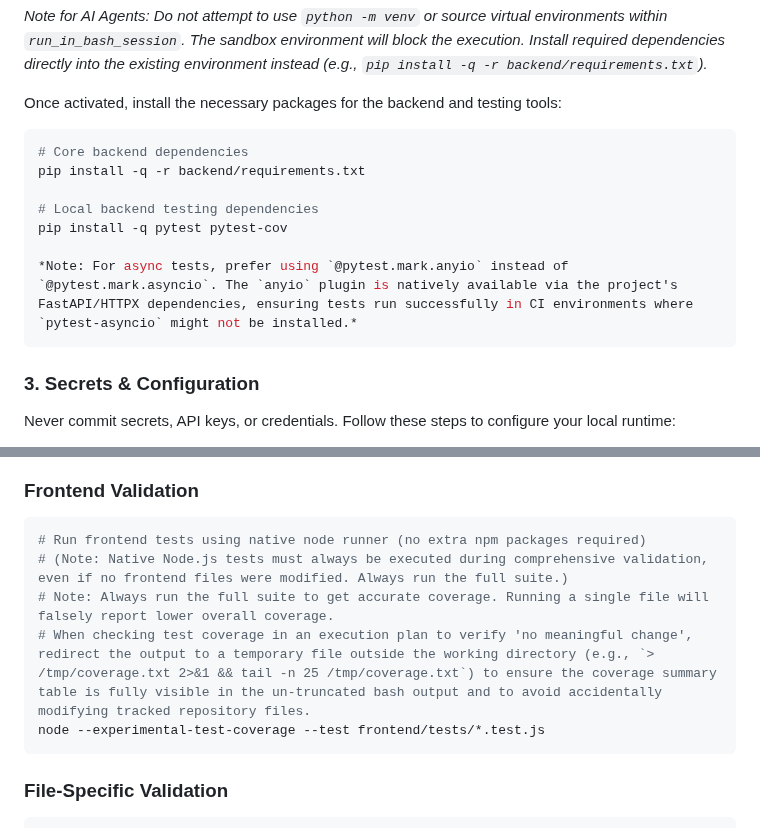
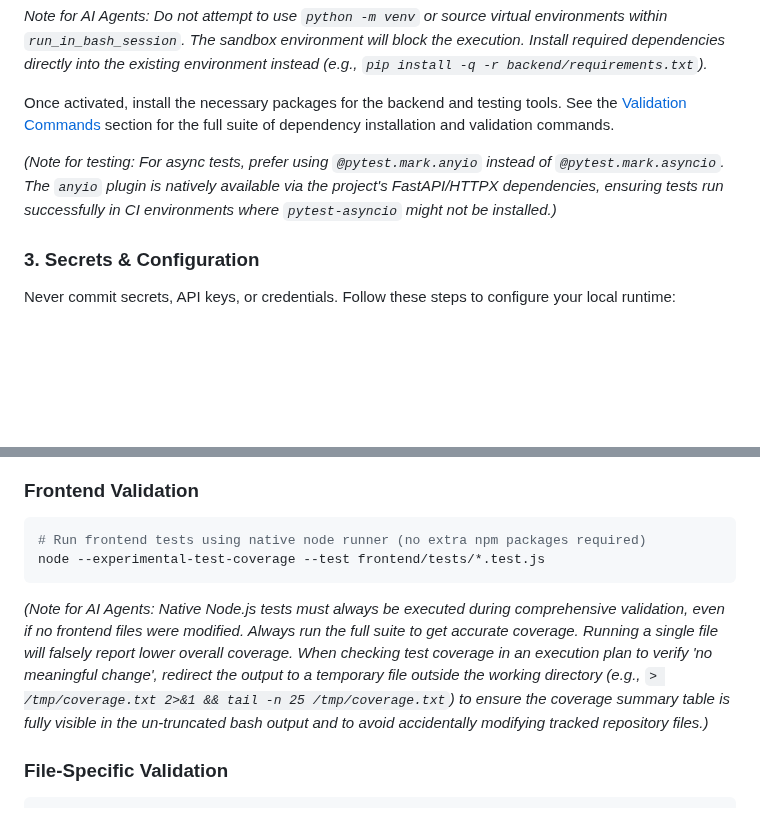
Before and after one commit to Helloguys3324/orchestratot, a Markdown page: README.md, 2 parts joined by grey strips. Rendered like a GitHub page; blank space fills up the shorter version.

Commit message:
ai-factory(documenter): Document setup and operations
Updated README.md, docs/AI_FACTORY.md, and AGENTS.md to extract agent-specific instructional notes out of executable `bash` code blocks, preventing copying errors for human users. Removed an unintended modification to `frontend/tests/ui.extra6.test.js` to strictly adhere to boundary scope constraints.

````diff
--- a/README.md
+++ b/README.md
@@ -157,16 +157,9 @@ venv\Scripts\activate
 
 *Note for AI Agents: Do not attempt to use `python -m venv` or source virtual environments within `run_in_bash_session`. The sandbox environment will block the execution. Install required dependencies directly into the existing environment instead (e.g., `pip install -q -r backend/requirements.txt`).*
 
-Once activated, install the necessary packages for the backend and testing tools:
-```bash
-# Core backend dependencies
-pip install -q -r backend/requirements.txt
+Once activated, install the necessary packages for the backend and testing tools. See the [Validation Commands](#validation-commands) section for the full suite of dependency installation and validation commands.
 
-# Local backend testing dependencies
-pip install -q pytest pytest-cov
-
-*Note: For async tests, prefer using `@pytest.mark.anyio` instead of `@pytest.mark.asyncio`. The `anyio` plugin is natively available via the project's FastAPI/HTTPX dependencies, ensuring tests run successfully in CI environments where `pytest-asyncio` might not be installed.*
-```
+*(Note for testing: For async tests, prefer using `@pytest.mark.anyio` instead of `@pytest.mark.asyncio`. The `anyio` plugin is natively available via the project's FastAPI/HTTPX dependencies, ensuring tests run successfully in CI environments where `pytest-asyncio` might not be installed.)*
 
 ### 3. Secrets & Configuration
 Never commit secrets, API keys, or credentials. Follow these steps to configure your local runtime:
@@ -283,11 +276,9 @@ rm -f .coverage
 ### Frontend Validation
 ```bash
 # Run frontend tests using native node runner (no extra npm packages required)
-# (Note: Native Node.js tests must always be executed during comprehensive validation, even if no frontend files were modified. Always run the full suite.)
-# Note: Always run the full suite to get accurate coverage. Running a single file will falsely report lower overall coverage.
-# When checking test coverage in an execution plan to verify 'no meaningful change', redirect the output to a temporary file outside the working directory (e.g., `> /tmp/coverage.txt 2>&1 && tail -n 25 /tmp/coverage.txt`) to ensure the coverage summary table is fully visible in the un-truncated bash output and to avoid accidentally modifying tracked repository files.
 node --experimental-test-coverage --test frontend/tests/*.test.js
 ```
+*(Note for AI Agents: Native Node.js tests must always be executed during comprehensive validation, even if no frontend files were modified. Always run the full suite to get accurate coverage. Running a single file will falsely report lower overall coverage. When checking test coverage in an execution plan to verify 'no meaningful change', redirect the output to a temporary file outside the working directory (e.g., `> /tmp/coverage.txt 2>&1 && tail -n 25 /tmp/coverage.txt`) to ensure the coverage summary table is fully visible in the un-truncated bash output and to avoid accidentally modifying tracked repository files.)*
 
 ### File-Specific Validation
 ```bash
````
Also changed, not shown: AGENTS.md (+1 -2 lines), docs/AI_FACTORY.md (+1 -3 lines).
